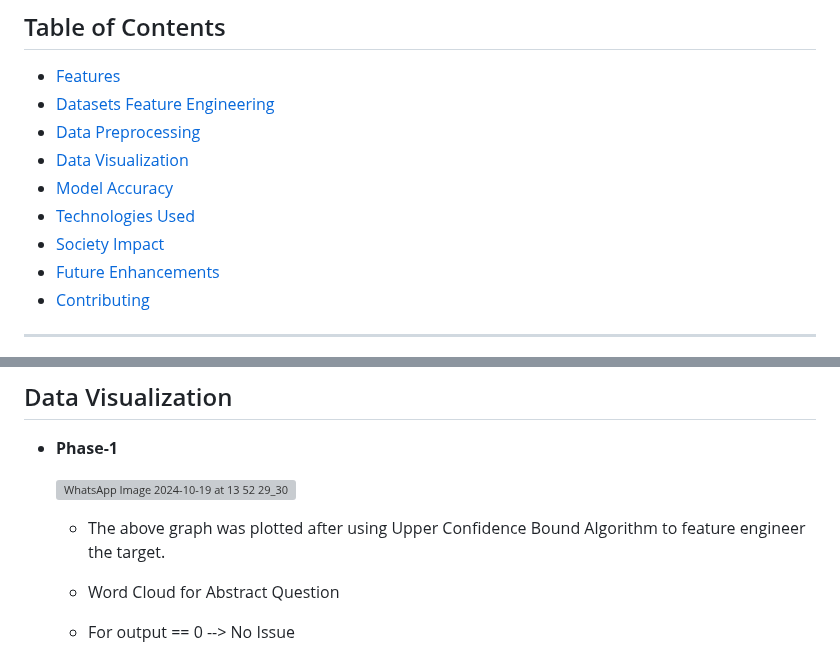
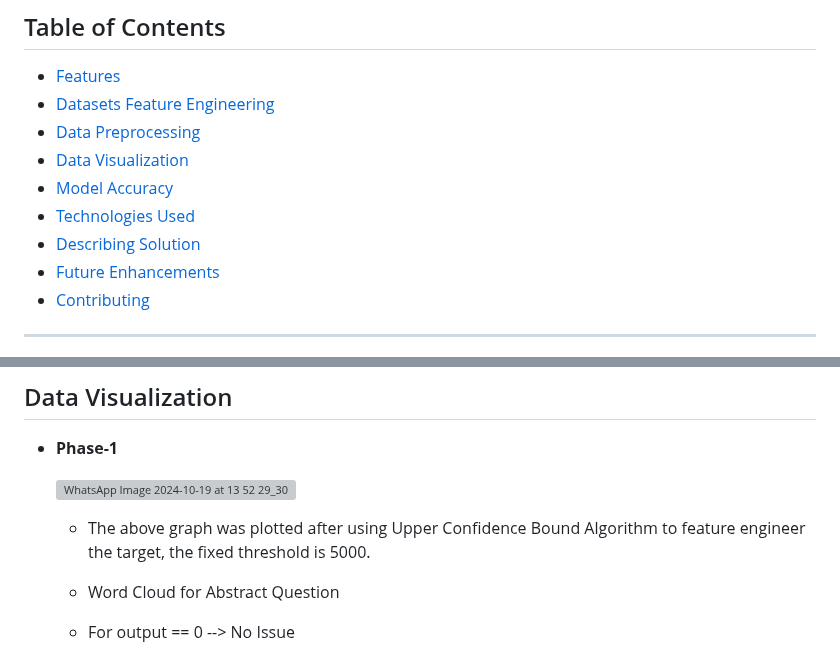
Before and after one commit to JazeBlack/mental-health-datathon, a Markdown page: README.md, 2 parts joined by grey strips. GitHub-like rendering; grey boxes are pictures that could not be loaded.

```diff
--- a/README.md
+++ b/README.md
@@ -16,7 +16,7 @@ The goal is to raise awareness, provide early warnings, and encourage individual
 - [Data Visualization](#data-visualization)
 - [Model Accuracy](#model-accuracy)
 - [Technologies Used](#technologies-used)
-- [Society Impact](#society-impact)
+- [Describing Solution](#desceibing-solution)
 - [Future Enhancements](#future-enhancements)
 - [Contributing](#contributing)
 
@@ -46,7 +46,7 @@ The goal is to raise awareness, provide early warnings, and encourage individual
 
     ![WhatsApp Image 2024-10-19 at 13 52 29_304e56b6](https://github.com/user-attachments/assets/4886ae5f-f038-4a4b-8354-c9967e9406c8)
 
-  - The above graph was plotted after using Upper Confidence Bound Algorithm to feature engineer the target.
+  - The above graph was plotted after using Upper Confidence Bound Algorithm to feature engineer the target, the fixed threshold is 5000.
 
   - Word Cloud for Abstract Question
 
```
Also changed, not shown: other parts of README.md (+21 -1 lines).
